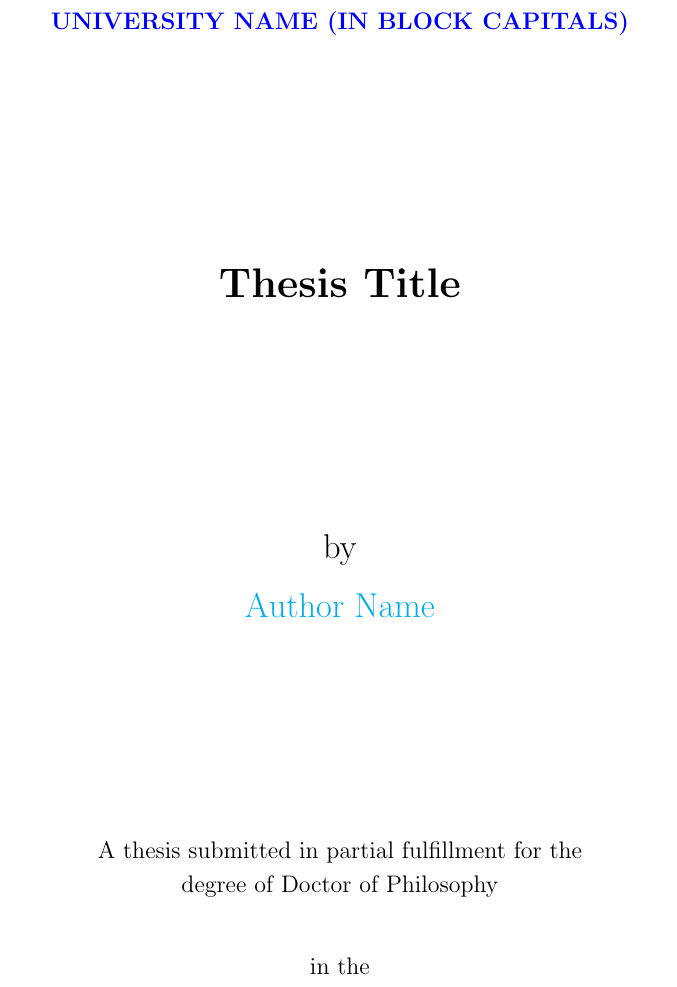
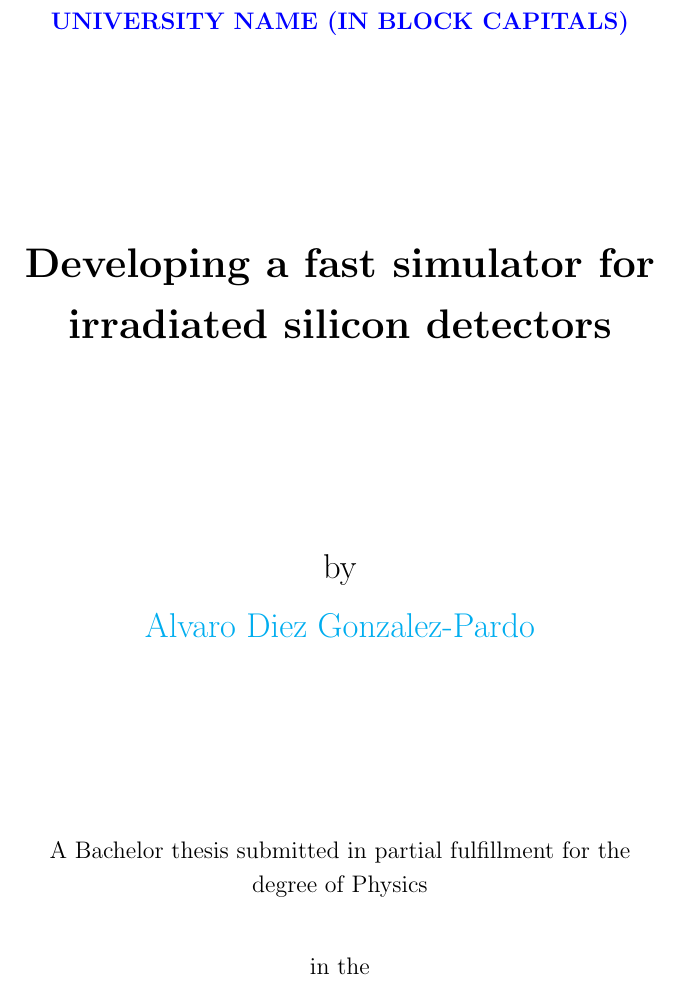
Before and after one commit to AlGepe/TFG, a LaTeX thesis (GraduateThesis.tex, which reads Thesis.cls): part of page 1 of 28, cut so that both start at the same text. Compiled offline with pdfLaTeX.

Commit message:
added my name

```diff
--- a/GraduateThesis.tex
+++ b/GraduateThesis.tex
@@ -21,6 +21,5 @@
 \frontmatter      % Begin Roman style (i, ii, iii, iv...) page numbering
 
 % Set up the Title Page
-\title  {Thesis Title}
+\title  {Developing a fast simulator for irradiated silicon detectors}
 \authors  {\texorpdfstring
-            {\href{your web site or email address}{Author Name}}
--- a/Thesis.cls
+++ b/Thesis.cls
@@ -200,8 +200,8 @@
       \smallskip
       {\LARGE \authornames \par}
       \vfill
-      {\large A thesis submitted in partial fulfillment for the \par}
-      {\large degree of Doctor of Philosophy \par}
+      {\large A Bachelor thesis submitted in partial fulfillment for the \par}
+      {\large degree of Physics\par}
       \bigskip
       \bigskip
       {\large in the \par}
@@ -244,7 +244,7 @@
     {\normalsize \facname \par}
     {\normalsize \deptname \par}
     \bigskip
-    {\normalsize Doctor of Philosophy\par}
+    {\normalsize Bachelor of Physics\par}
     \bigskip
     {\normalsize\bf \@title \par}
     \medskip
```
Also changed, not shown: GraduateThesis.tex (5 more changed lines).
